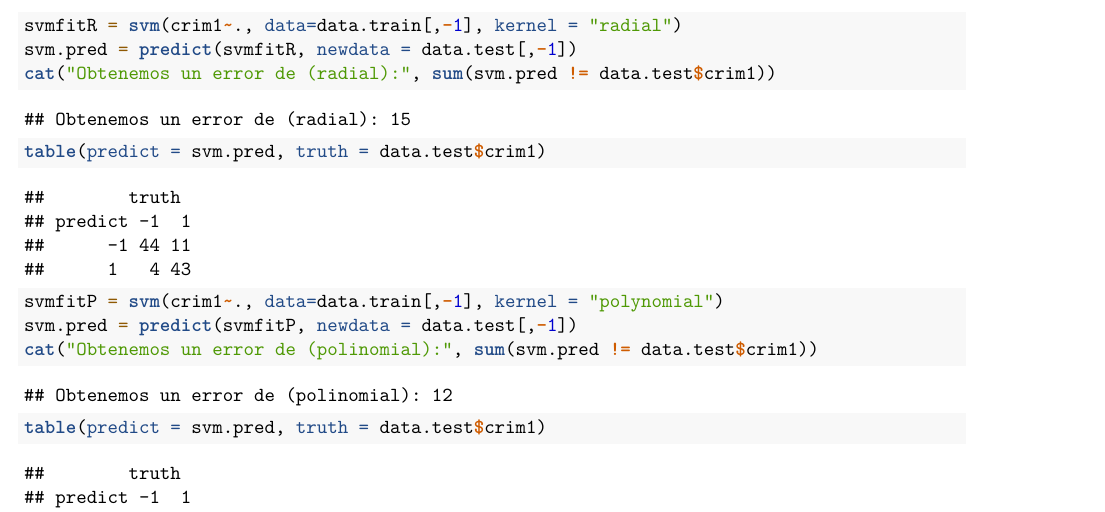
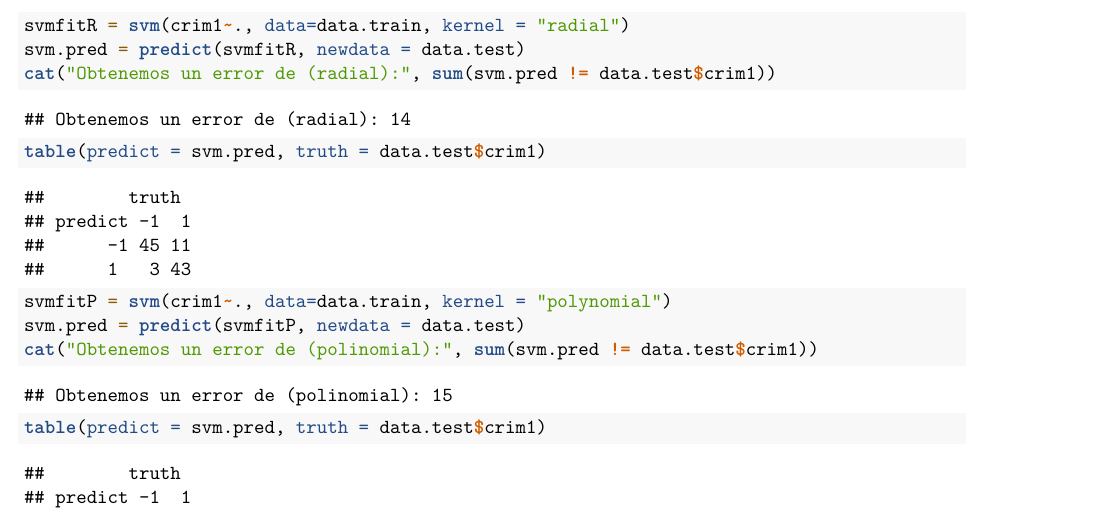
Before and after one commit to Griger/AA, an R Markdown document (Trabajo3.Rmd): part of page 9 of 12, cut so that both start at the same text. Rendered offline with R 4.5, knitr and Pandoc, then LaTeX, with nearby package versions; some code elsewhere in the file could not run offline.

Commit message:
Intentando arreglar el SVM

````diff
--- a/Trabajo3.Rmd
+++ b/Trabajo3.Rmd
@@ -268,13 +268,13 @@ svm.pred = predict(svmfitS, newdata = data.test[,-1])
 cat("Obtenemos un error de (sigmoidal):", sum(svm.pred != data.test$crim1))
 table(predict = svm.pred, truth = data.test$crim1)
 
-svmfitR = svm(crim1~., data=data.train[,-1], kernel = "radial")
-svm.pred = predict(svmfitR, newdata = data.test[,-1])
+svmfitR = svm(crim1~., data=data.train, kernel = "radial")
+svm.pred = predict(svmfitR, newdata = data.test)
 cat("Obtenemos un error de (radial):", sum(svm.pred != data.test$crim1))
 table(predict = svm.pred, truth = data.test$crim1)
 
-svmfitP = svm(crim1~., data=data.train[,-1], kernel = "polynomial")
-svm.pred = predict(svmfitP, newdata = data.test[,-1])
+svmfitP = svm(crim1~., data=data.train, kernel = "polynomial")
+svm.pred = predict(svmfitP, newdata = data.test)
 cat("Obtenemos un error de (polinomial):", sum(svm.pred != data.test$crim1))
 table(predict = svm.pred, truth = data.test$crim1)
 ```
````
Also changed, not shown: Trabajo3.Rmd (8 more changed lines).
